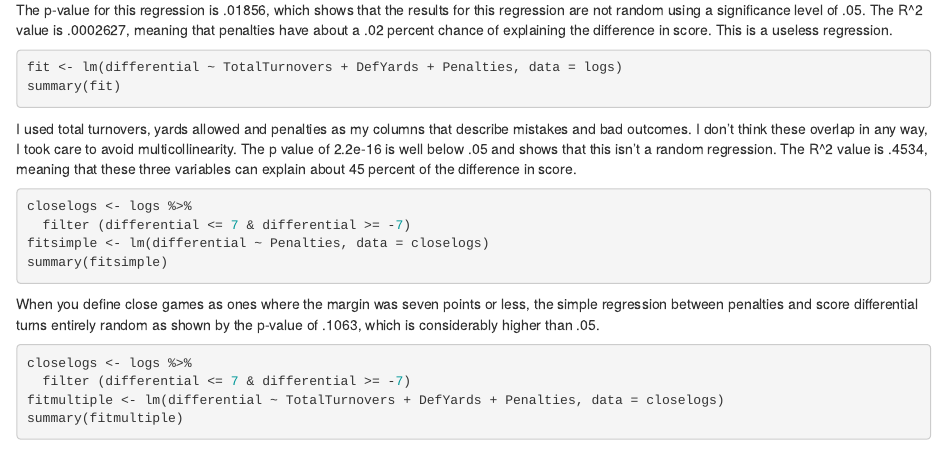
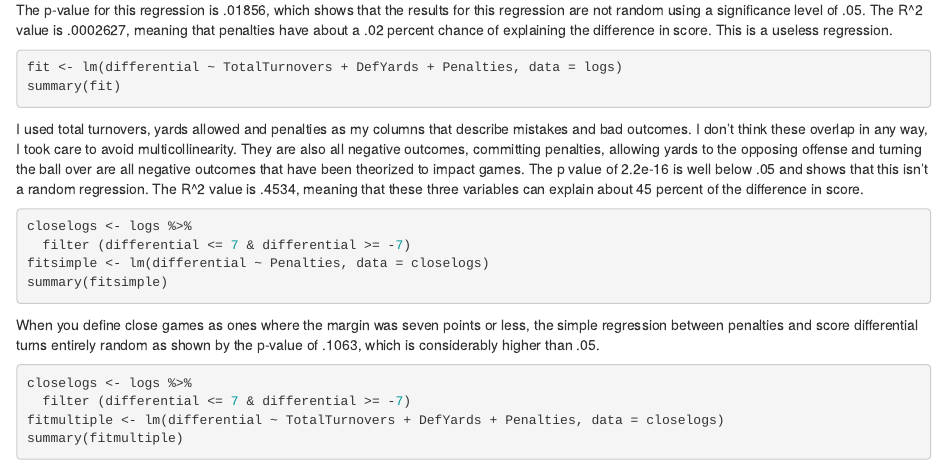
Before and after one commit to VarunShankar1/jour479x_fall_2022, an R Markdown document (assignments/cfb.Rmd): the page in a window 1100 px wide, from 880 px down. Rendered offline with R 4.5, knitr and Pandoc, with nearby package versions; the code chunks are not run, so their results and figures are left out.

Commit message:
Update cfb.Rmd

````diff
--- a/assignments/cfb.Rmd
+++ b/assignments/cfb.Rmd
@@ -59,7 +59,7 @@ The p-value for this regression is .01856, which shows that the results for this
 fit <- lm(differential ~ TotalTurnovers + DefYards + Penalties, data = logs)
 summary(fit)
 ```
-I used total turnovers, yards allowed and penalties as my columns that describe mistakes and bad outcomes. I don't think these overlap in any way, I took care to avoid multicollinearity. The p value of 2.2e-16 is well below .05 and shows that this isn't a random regression. The R^2 value is .4534, meaning that these three variables can explain about 45 percent of the difference in score.
+I used total turnovers, yards allowed and penalties as my columns that describe mistakes and bad outcomes. I don't think these overlap in any way, I took care to avoid multicollinearity. They are also all negative outcomes, committing penalties, allowing yards to the opposing offense and turning the ball over are all negative outcomes that have been theorized to impact games. The p value of 2.2e-16 is well below .05 and shows that this isn't a random regression. The R^2 value is .4534, meaning that these three variables can explain about 45 percent of the difference in score.
 
 
 ```{r}
````
